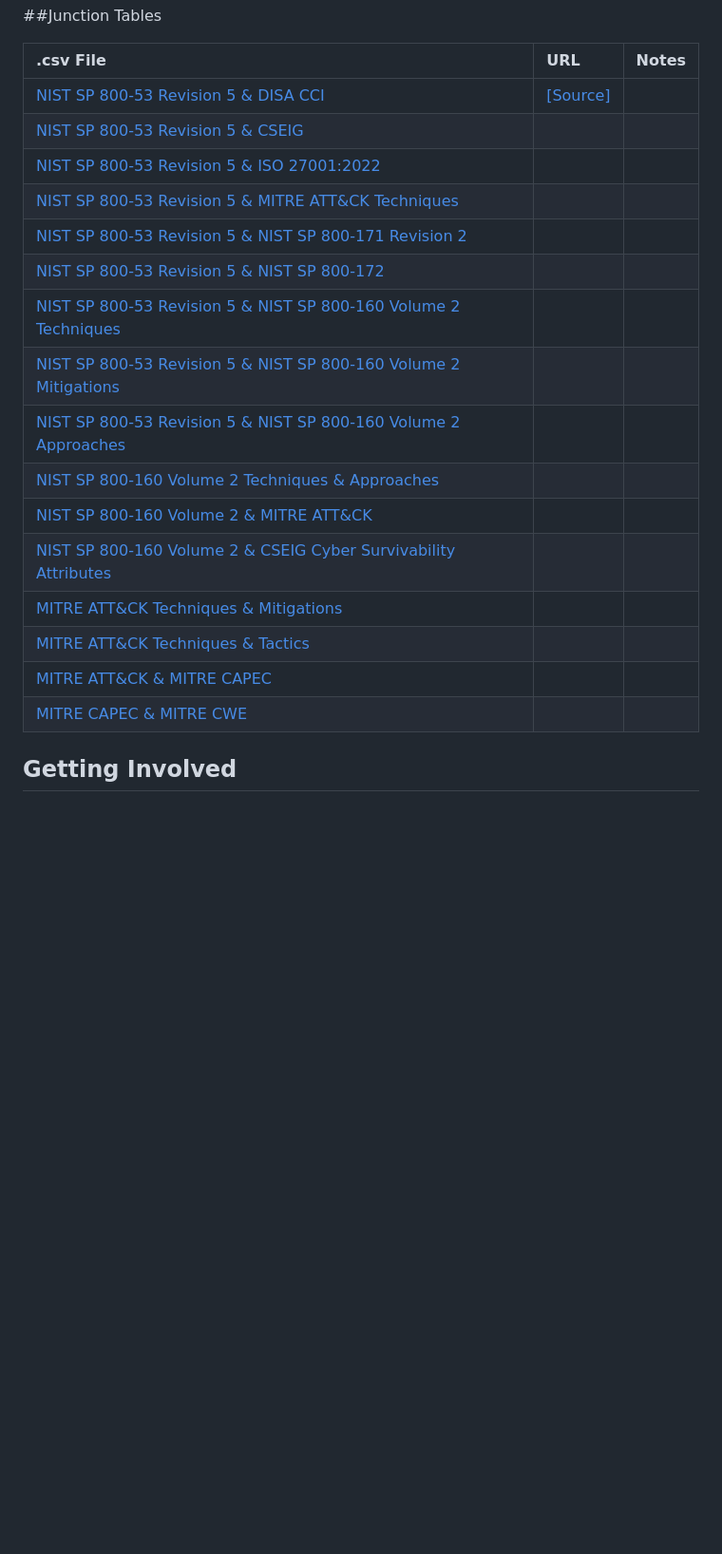
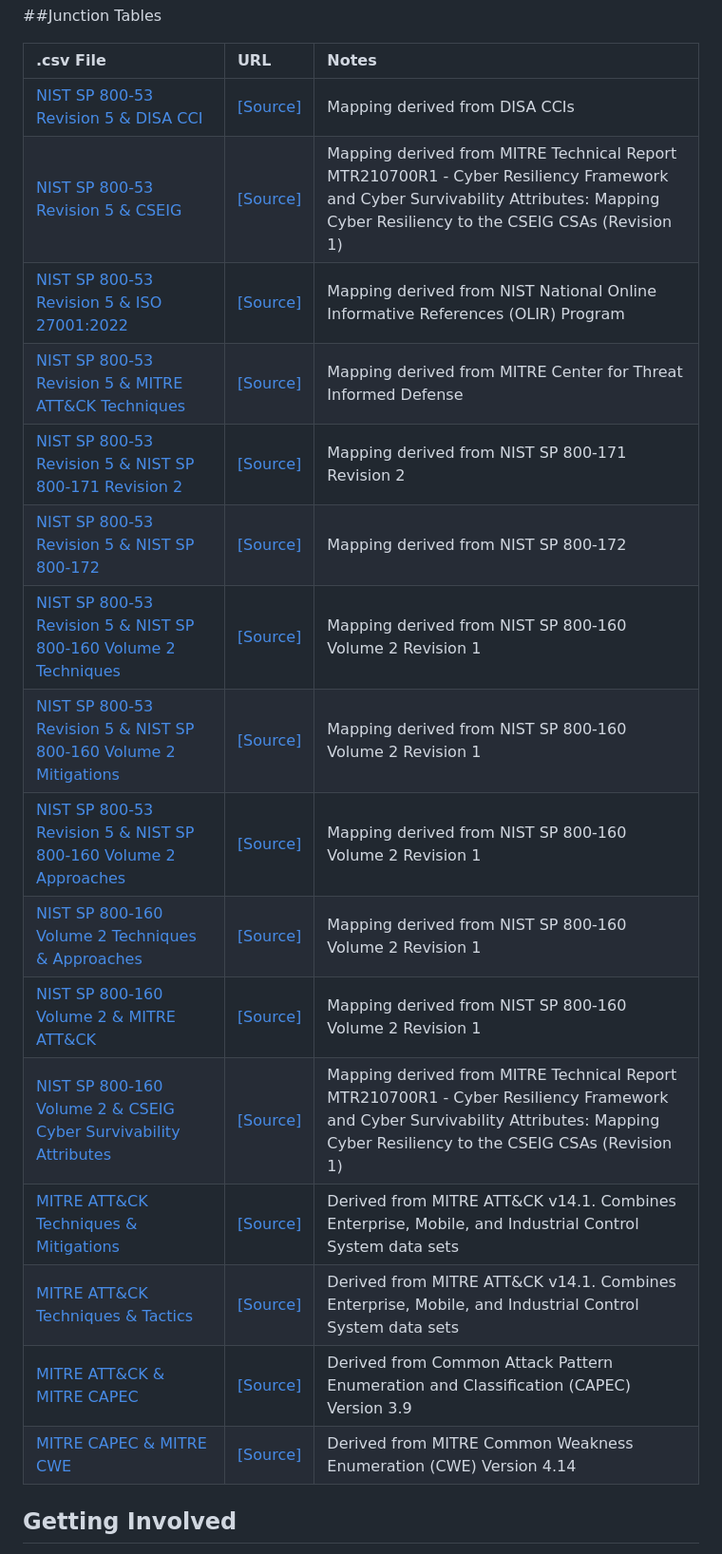
Before and after one commit to thalient-ai/Security-Engineering, a Markdown page: README.md, the part around one of its changes. Shown at 95% size. GitHub-like rendering; blank space fills up the shorter version.

```diff
--- a/README.md
+++ b/README.md
@@ -39,22 +39,22 @@ Placeholder
 
 | .csv File  | URL | Notes |
 | :------------ | :------------ | :------------ |
-| [NIST SP 800-53 Revision 5 & DISA CCI](https://github.com/thalient-ai/Security-Engineering/blob/main/Junction%20Tables/Junction%20-%20800-53r5_CCI.csv "NIST SP 800-53 Revision 5 & DISA CCI")| [[Source]](https://public.cyber.mil/stigs/cci/ "[Source]") | |
-|[NIST SP 800-53 Revision 5 & CSEIG](https://github.com/thalient-ai/Security-Engineering/blob/main/Junction%20Tables/Junction%20-%20800-53r5_CSEIG.csv "NIST SP 800-53 Revision 5 & CSEIG") |
-| [NIST SP 800-53 Revision 5 & ISO 27001:2022](https://github.com/thalient-ai/Security-Engineering/blob/main/Junction%20Tables/Junction%20-%20800-53r5_ISO%2027001.csv "NIST SP 800-53 Revision 5 & ISO 27001")
-|[NIST SP 800-53 Revision 5 & MITRE ATT&CK Techniques](https://github.com/thalient-ai/Security-Engineering/blob/main/Junction%20Tables/Junction%20-%20800-53r5_ATT%26CK%20Technique.csv "NIST SP 800-53 Revision 5 & ATT&CK Techniques")
-|[NIST SP 800-53 Revision 5 & NIST SP 800-171 Revision 2](https://github.com/thalient-ai/Security-Engineering/blob/main/Junction%20Tables/Junction%20-%20800-53r5_800-171r2.csv "NIST SP 800-53 Revision 5 & NIST SP 800-171 Revision 2")
-|[NIST SP 800-53 Revision 5 & NIST SP 800-172](https://github.com/thalient-ai/Security-Engineering/blob/main/Junction%20Tables/Junction%20-%20800-172.csv "NIST SP 800-53 Revision 5 & NIST SP 800-172")
-|[NIST SP 800-53 Revision 5 & NIST SP 800-160 Volume 2 Techniques](https://github.com/thalient-ai/Security-Engineering/blob/main/Junction%20Tables/Junction%20-%20800-53r5_800-160v2%20Techniques.csv "NIST SP 800-53 Revision 5 & NIST SP 800-160 Volume 2 Techniques")
-|[NIST SP 800-53 Revision 5 & NIST SP 800-160 Volume 2 Mitigations](https://github.com/thalient-ai/Security-Engineering/blob/main/Junction%20Tables/Junction%20-%20800-53r5_800-160v2%20Mitigations.csv "NIST SP 800-53 Revision 5 & NIST SP 800-160 Volume 2 Mitigations")
-|[NIST SP 800-53 Revision 5 & NIST SP 800-160 Volume 2 Approaches](https://github.com/thalient-ai/Security-Engineering/blob/main/Junction%20Tables/Junction%20-%20800-53r5_800-160v2%20Approaches.csv "NIST SP 800-53 Revision 5 & NIST SP 800-160 Volume 2 Approaches")
-|[NIST SP 800-160 Volume 2 Techniques & Approaches](https://github.com/thalient-ai/Security-Engineering/blob/main/Junction%20Tables/Junction%20-%20800-160v2%20Techniques_Approaches.csv "NIST SP 800-160 Volume 2 Techniques & Approaches")
-|[NIST SP 800-160 Volume 2 & MITRE ATT&CK](https://github.com/thalient-ai/Security-Engineering/blob/main/Junction%20Tables/Junction%20-%20800-160v2_ATT%26CK.csv "NIST SP 800-160 Volume 2 & MITRE ATT&CK")
-|[NIST SP 800-160 Volume 2 & CSEIG Cyber Survivability Attributes](https://github.com/thalient-ai/Security-Engineering/blob/main/Junction%20Tables/Junction%20-%20800-160v2_CSEIG.csv "NIST SP 800-160 Volume 2 & CSEIG Cyber Survivability Attributes")
-|[MITRE ATT&CK Techniques & Mitigations](https://github.com/thalient-ai/Security-Engineering/blob/main/Junction%20Tables/Junction%20-%20ATT%26CK%20Techniques_Mitigations.csv "MITRE ATT&CK Techniques & Mitigations")
-|[MITRE ATT&CK Techniques & Tactics](https://github.com/thalient-ai/Security-Engineering/blob/main/Junction%20Tables/Junction%20-%20ATT%26CK%20Techniques_Tactics.csv "MITRE ATT&CK Techniques & Tactics")
-|[MITRE ATT&CK & MITRE CAPEC](https://github.com/thalient-ai/Security-Engineering/blob/main/Junction%20Tables/Junction%20-%20ATT%26CK_CAPEC.csv "MITRE ATT&CK & MITRE CAPEC")
-|[MITRE CAPEC & MITRE CWE](https://github.com/thalient-ai/Security-Engineering/blob/main/Junction%20Tables/Junction%20-%20CAPEC_CWE.csv "MITRE CAPEC & MITRE CWE")
+| [NIST SP 800-53 Revision 5 & DISA CCI](https://github.com/thalient-ai/Security-Engineering/blob/main/Junction%20Tables/Junction%20-%20800-53r5_CCI.csv "NIST SP 800-53 Revision 5 & DISA CCI")| [[Source]](https://public.cyber.mil/stigs/cci/ "[Source]") | Mapping derived from DISA CCIs|
+|[NIST SP 800-53 Revision 5 & CSEIG](https://github.com/thalient-ai/Security-Engineering/blob/main/Junction%20Tables/Junction%20-%20800-53r5_CSEIG.csv "NIST SP 800-53 Revision 5 & CSEIG") | [[Source]](https://www.mitre.org/sites/default/files/2024-01/PR-22-0359-Mapping-Cyber-Resiliency-to-the-CSEIG-CSA-Revision-1.pdf "[Source]") | Mapping derived from MITRE Technical Report MTR210700R1 - Cyber Resiliency Framework and Cyber Survivability Attributes: Mapping Cyber Resiliency to the CSEIG CSAs (Revision 1)|
+| [NIST SP 800-53 Revision 5 & ISO 27001:2022](https://github.com/thalient-ai/Security-Engineering/blob/main/Junction%20Tables/Junction%20-%20800-53r5_ISO%2027001.csv "NIST SP 800-53 Revision 5 & ISO 27001")| [[Source]](https://csrc.nist.gov/projects/olir/informative-reference-catalog/details?referenceId=99#/ "[Source]")| Mapping derived from NIST National Online Informative References (OLIR) Program|
+|[NIST SP 800-53 Revision 5 & MITRE ATT&CK Techniques](https://github.com/thalient-ai/Security-Engineering/blob/main/Junction%20Tables/Junction%20-%20800-53r5_ATT%26CK%20Technique.csv "NIST SP 800-53 Revision 5 & ATT&CK Techniques")| [[Source]](https://center-for-threat-informed-defense.github.io/mappings-explorer/external/nist/ "[Source]") | Mapping derived from MITRE Center for Threat Informed Defense|
+|[NIST SP 800-53 Revision 5 & NIST SP 800-171 Revision 2](https://github.com/thalient-ai/Security-Engineering/blob/main/Junction%20Tables/Junction%20-%20800-53r5_800-171r2.csv "NIST SP 800-53 Revision 5 & NIST SP 800-171 Revision 2") | [[Source]](https://csrc.nist.gov/pubs/sp/800/171/r2/upd1/final "[Source]") | Mapping derived from NIST SP 800-171 Revision 2
+|[NIST SP 800-53 Revision 5 & NIST SP 800-172](https://github.com/thalient-ai/Security-Engineering/blob/main/Junction%20Tables/Junction%20-%20800-172.csv "NIST SP 800-53 Revision 5 & NIST SP 800-172") | [[Source]](https://csrc.nist.gov/pubs/sp/800/172/final "[Source]") | Mapping derived from NIST SP 800-172
+|[NIST SP 800-53 Revision 5 & NIST SP 800-160 Volume 2 Techniques](https://github.com/thalient-ai/Security-Engineering/blob/main/Junction%20Tables/Junction%20-%20800-53r5_800-160v2%20Techniques.csv "NIST SP 800-53 Revision 5 & NIST SP 800-160 Volume 2 Techniques") | [[Source]](https://csrc.nist.gov/pubs/sp/800/160/v2/r1/final "[Source]") | Mapping derived from NIST SP 800-160 Volume 2 Revision 1|
+|[NIST SP 800-53 Revision 5 & NIST SP 800-160 Volume 2 Mitigations](https://github.com/thalient-ai/Security-Engineering/blob/main/Junction%20Tables/Junction%20-%20800-53r5_800-160v2%20Mitigations.csv "NIST SP 800-53 Revision 5 & NIST SP 800-160 Volume 2 Mitigations") | [[Source]](https://csrc.nist.gov/pubs/sp/800/160/v2/r1/final "[Source]") | Mapping derived from NIST SP 800-160 Volume 2 Revision 1|
+|[NIST SP 800-53 Revision 5 & NIST SP 800-160 Volume 2 Approaches](https://github.com/thalient-ai/Security-Engineering/blob/main/Junction%20Tables/Junction%20-%20800-53r5_800-160v2%20Approaches.csv "NIST SP 800-53 Revision 5 & NIST SP 800-160 Volume 2 Approaches") | [[Source]](https://csrc.nist.gov/pubs/sp/800/160/v2/r1/final "[Source]") | Mapping derived from NIST SP 800-160 Volume 2 Revision 1|
+|[NIST SP 800-160 Volume 2 Techniques & Approaches](https://github.com/thalient-ai/Security-Engineering/blob/main/Junction%20Tables/Junction%20-%20800-160v2%20Techniques_Approaches.csv "NIST SP 800-160 Volume 2 Techniques & Approaches") | [[Source]](https://csrc.nist.gov/pubs/sp/800/160/v2/r1/final "[Source]") | Mapping derived from NIST SP 800-160 Volume 2 Revision 1|
+|[NIST SP 800-160 Volume 2 & MITRE ATT&CK](https://github.com/thalient-ai/Security-Engineering/blob/main/Junction%20Tables/Junction%20-%20800-160v2_ATT%26CK.csv "NIST SP 800-160 Volume 2 & MITRE ATT&CK") | [[Source]](https://csrc.nist.gov/pubs/sp/800/160/v2/r1/final "[Source]") | Mapping derived from NIST SP 800-160 Volume 2 Revision 1|
+|[NIST SP 800-160 Volume 2 & CSEIG Cyber Survivability Attributes](https://github.com/thalient-ai/Security-Engineering/blob/main/Junction%20Tables/Junction%20-%20800-160v2_CSEIG.csv "NIST SP 800-160 Volume 2 & CSEIG Cyber Survivability Attributes") | [[Source]](https://www.mitre.org/sites/default/files/2024-01/PR-22-0359-Mapping-Cyber-Resiliency-to-the-CSEIG-CSA-Revision-1.pdf "[Source]") | Mapping derived from MITRE Technical Report MTR210700R1 - Cyber Resiliency Framework and Cyber Survivability Attributes: Mapping Cyber Resiliency to the CSEIG CSAs (Revision 1)|
+|[MITRE ATT&CK Techniques & Mitigations](https://github.com/thalient-ai/Security-Engineering/blob/main/Junction%20Tables/Junction%20-%20ATT%26CK%20Techniques_Mitigations.csv "MITRE ATT&CK Techniques & Mitigations") | [[Source]](https://attack.mitre.org/resources/attack-data-and-tools/ "[Source]") | Derived from MITRE ATT&CK v14.1. Combines Enterprise, Mobile, and Industrial Control System data sets|
+|[MITRE ATT&CK Techniques & Tactics](https://github.com/thalient-ai/Security-Engineering/blob/main/Junction%20Tables/Junction%20-%20ATT%26CK%20Techniques_Tactics.csv "MITRE ATT&CK Techniques & Tactics")  | [[Source]](https://attack.mitre.org/resources/attack-data-and-tools/ "[Source]") | Derived from MITRE ATT&CK v14.1. Combines Enterprise, Mobile, and Industrial Control System data sets|
+|[MITRE ATT&CK & MITRE CAPEC](https://github.com/thalient-ai/Security-Engineering/blob/main/Junction%20Tables/Junction%20-%20ATT%26CK_CAPEC.csv "MITRE ATT&CK & MITRE CAPEC") | [[Source]](https://cwe.mitre.org/data/index.html "[Source]") | Derived from Common Attack Pattern Enumeration and Classification (CAPEC) Version 3.9
+|[MITRE CAPEC & MITRE CWE](https://github.com/thalient-ai/Security-Engineering/blob/main/Junction%20Tables/Junction%20-%20CAPEC_CWE.csv "MITRE CAPEC & MITRE CWE") | [[Source]](https://cwe.mitre.org/data/index.html "[Source]") | Derived from MITRE Common Weakness Enumeration (CWE) Version 4.14
 
 ## Getting Involved
 
```
Also changed, not shown: other parts of README.md (+1 -1 lines).
